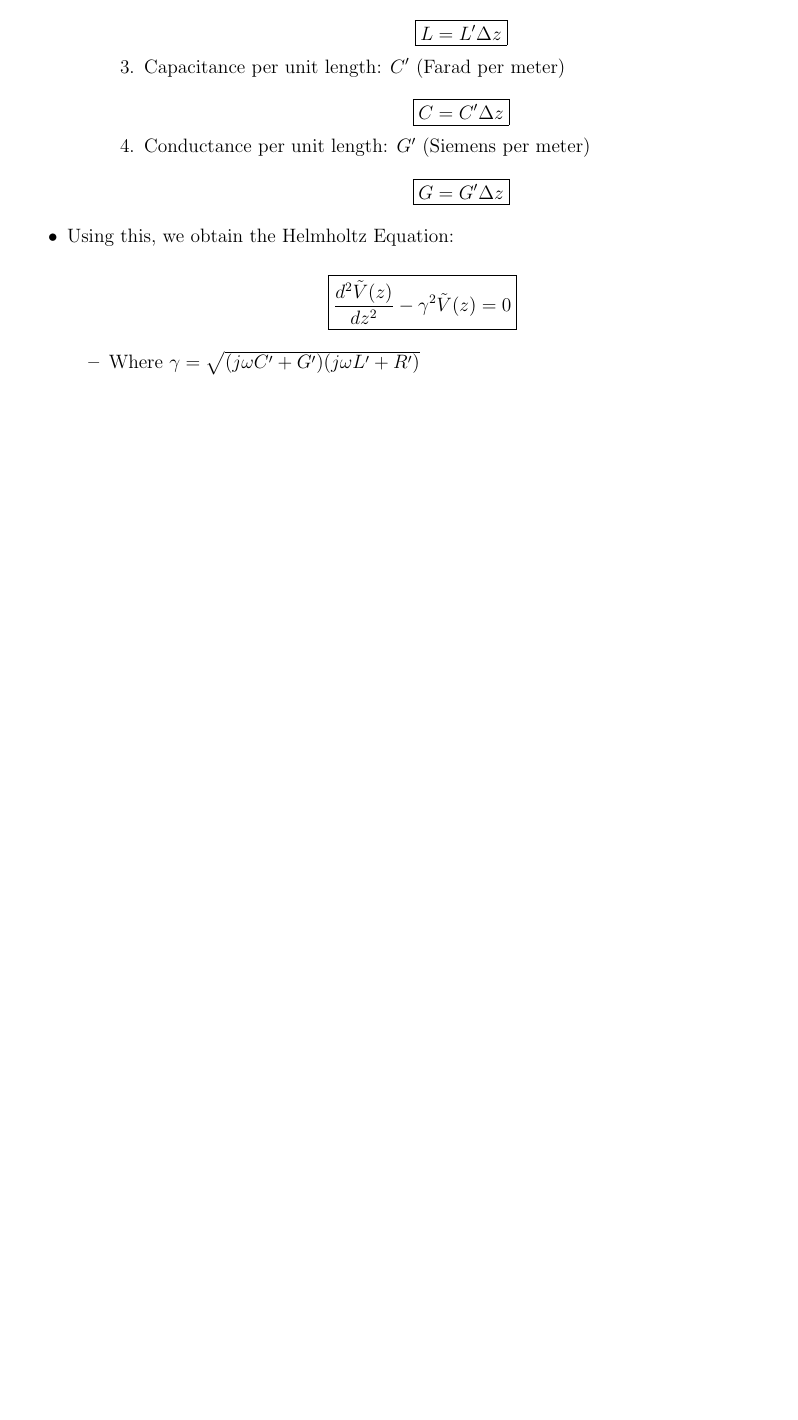
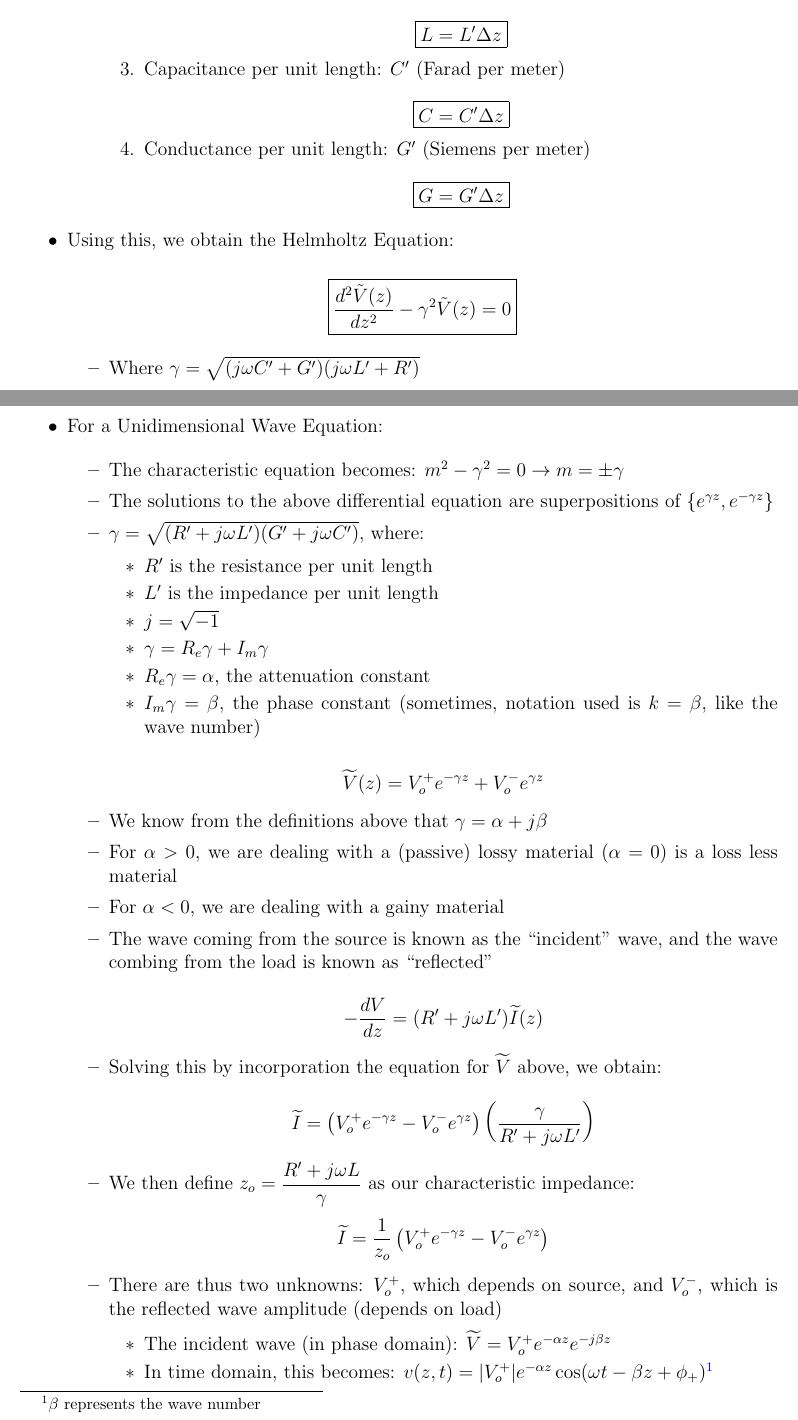
Before and after one commit to MDBrodskiy/Electromagnetics, a LaTeX document (Notes/Section2.tex): part of the page before the commit and two parts of pages 1 and 2 of 3 after it, the two joined at a grey line, cut so that both start at the same text, the shorter picture padded with empty space. Compiled offline with pdfLaTeX.

Commit message:
updated notes

```diff
--- a/Notes/Section2.tex
+++ b/Notes/Section2.tex
@@ -64,3 +64,56 @@
 
     \end{itemize}
 
+  \item For a Unidimensional Wave Equation:
+
+    \begin{itemize}
+
+      \item The characteristic equation becomes: $m^2-\gamma^2=0\rightarrow m=\pm\gamma$
+
+      \item The solutions to the above differential equation are superpositions of $\{e^{\gamma z},e^{-\gamma z}\}$
+
+      \item $\gamma=\sqrt{(R'+j\omega L')(G'+j\omega C')}$, where:
+
+        \begin{itemize}
+
+          \item $R'$ is the resistance per unit length
+
+          \item $L'$ is the impedance per unit length
+
+          \item $j=\sqrt{-1}$
+
+          \item $\gamma=R_e\gamma + I_m\gamma$
+
+          \item $R_e\gamma=\alpha$, the attenuation constant
+
+          \item $I_m\gamma=\beta$, the phase constant (sometimes, notation used is $k=\beta$, like the wave number)
+
+        \end{itemize}
+
+      $$\widetilde{V}(z)=V_o^+e^{-\gamma z}+V_o^-e^{\gamma z}$$
+
+    \item We know from the definitions above that $\gamma=\alpha + j\beta$
+
+    \item For $\alpha>0$, we are dealing with a (passive) lossy material ($\alpha=0$) is a loss less material
+
+    \item For $\alpha<0$, we are dealing with a gainy material
+
+    \item The wave coming from the source is known as the ``incident'' wave, and the wave combing from the load is known as ``reflected''
+
+      $$-\frac{dV}{dz}=(R'+j\omega L')\widetilde{I}(z)$$
+
+    \item Solving this by incorporation the equation for $\widetilde{V}$ above, we obtain:
+
+      $$\widetilde{I}=\left( V_o^+e^{-\gamma z}-V_o^-e^{\gamma z} \right)\left( \frac{\gamma}{R'+j\omega L'} \right)$$
+
+    \item We then define $z_o=\displaystyle \frac{R'+j\omega L}{\gamma}$ as our characteristic impedance:
+
+      $$\widetilde{I}=\frac{1}{z_o}\left( V_o^+e^{-\gamma z}-V_o^-e^{\gamma z} \right)$$
+
+    \item There are thus two unknowns: $V_o^+$, which depends on source, and $V_o^-$, which is the reflected wave amplitude (depends on load)
+
+      \begin{itemize}
+
+        \item The incident wave (in phase domain): $\widetilde{V}=V_o^+e^{-\alpha z}e^{-j\beta z}$
+
+        \item In time domain, this becomes: $v(z,t)=|V_o^+|e^{-\alpha z}\cos(\omega t-\beta z+\phi_+)$\footnote{$\beta$ represents the wave number}
@@ -66,0 +126 @@
+      $$U_{ph}=\frac{1}{\sqrt{L'C'}}=\frac{1}{\sqrt{\mu\varepsilon}}=c\text{ in dielectric}$$
```
Also changed, not shown: Notes/Section2.pdf, Notes/Section2.tex (43 more changed lines).
